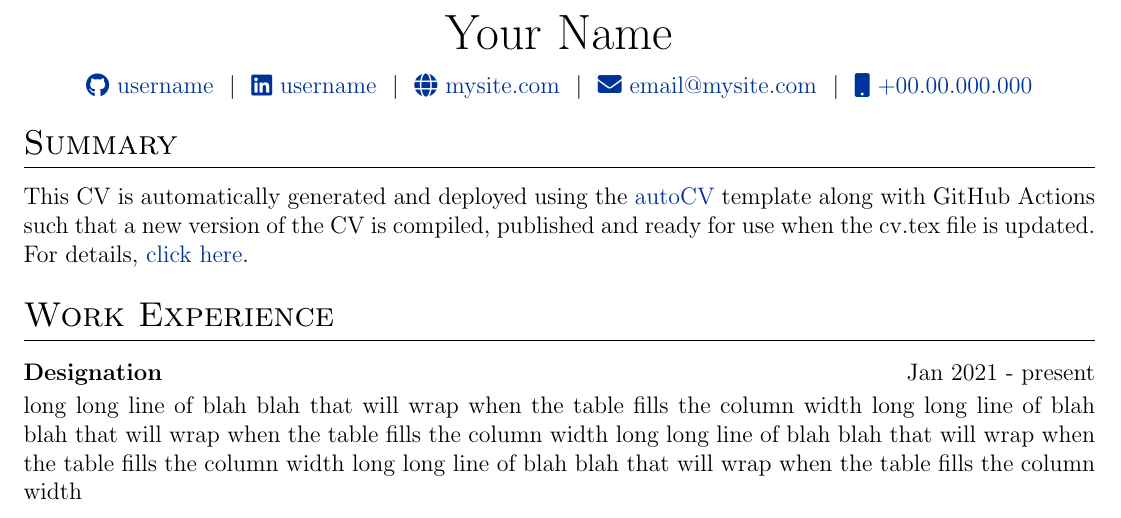
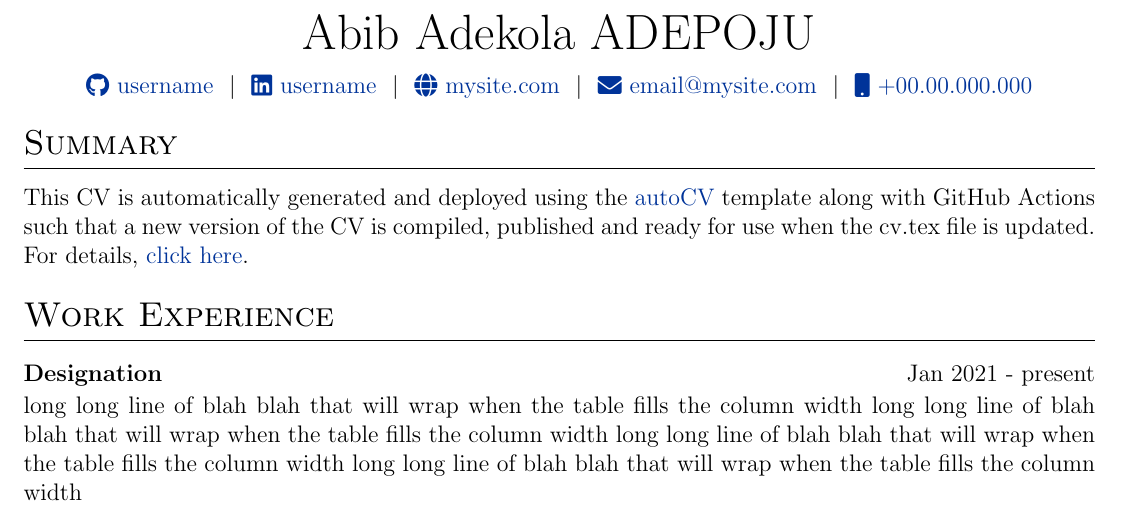
Before and after one commit to maniahdev/CV, a LaTeX CV (cv.tex): part of the page, cut at the place of the change. Compiled offline with pdfLaTeX.

Commit message:
UpdatE cv.tex

```diff
--- a/cv.tex
+++ b/cv.tex
@@ -142,7 +142,7 @@
 % \end{tabularx}
 
 \begin{tabularx}{\linewidth}{@{} C @{}}
-\Huge{Your Name} \\[7.5pt]
+\Huge{Abib Adekola ADEPOJU} \\[7.5pt]
 \href{https://github.com/username}{\raisebox{-0.05\height}\faGithub\ username} \ $|$ \
 \href{https://linkedin.com/in/username}{\raisebox{-0.05\height}\faLinkedin\ username} \ $|$ \
 \href{https://mysite.com}{\raisebox{-0.05\height}\faGlobe \ mysite.com} \ $|$ \
```
